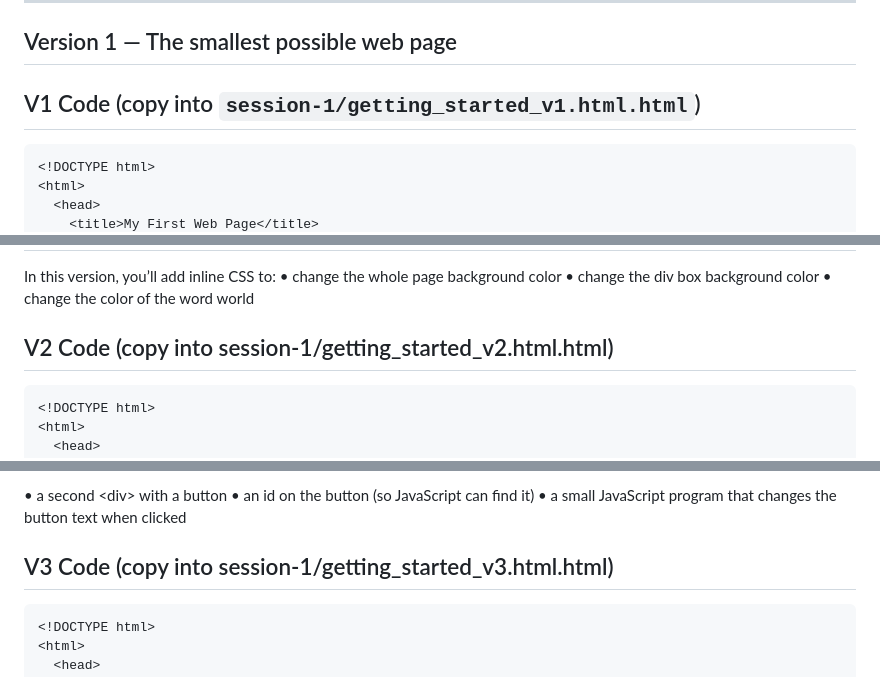
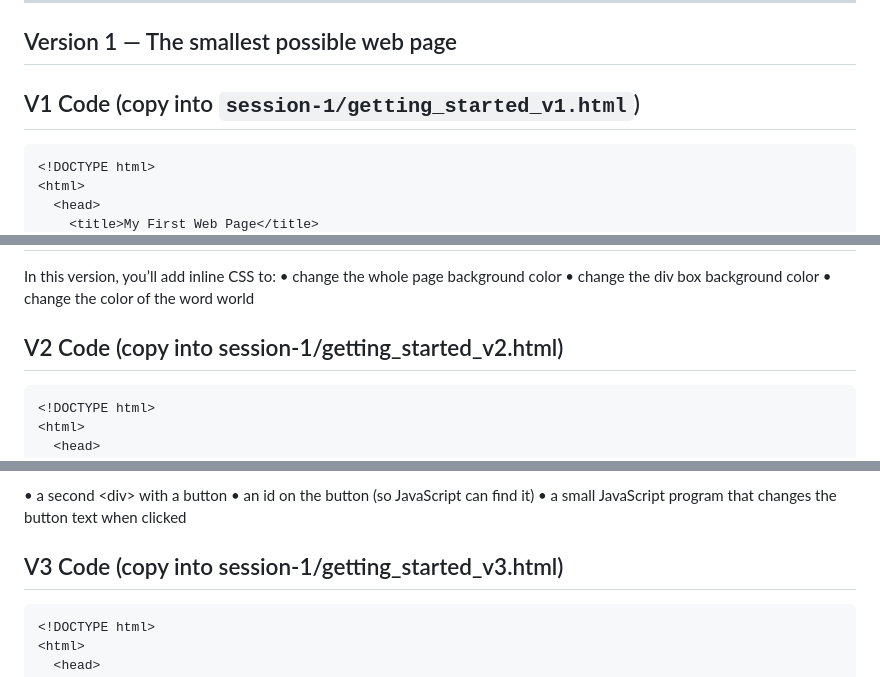
Before and after one commit to danielsettanni/intro_to_coding, a Markdown page: session-1/GETTING_STARTED.md, 3 parts joined by grey strips. Drawn GitHub-style.

Commit message:
Fix file paths in GETTING_STARTED.md for HTML version consistency

````diff
--- a/session-1/GETTING_STARTED.md
+++ b/session-1/GETTING_STARTED.md
@@ -14,7 +14,7 @@ You can copy each version into a in a file (a suggested name is in the heading)
 
 ## Version 1 — The smallest possible web page
 
-## V1 Code (copy into `session-1/getting_started_v1.html.html`)
+## V1 Code (copy into `session-1/getting_started_v1.html`)
 
 ```html
 <!DOCTYPE html>
@@ -97,7 +97,7 @@ In this version, you’ll add inline CSS to:
   •  change the div box background color
   •  change the color of the word world
 
-## V2 Code (copy into session-1/getting_started_v2.html.html)
+## V2 Code (copy into session-1/getting_started_v2.html)
 
 ```html
 <!DOCTYPE html>
@@ -188,7 +188,7 @@ Now we’ll add:
   •  an id on the button (so JavaScript can find it)
   •  a small JavaScript program that changes the button text when clicked
 
-## V3 Code (copy into session-1/getting_started_v3.html.html)
+## V3 Code (copy into session-1/getting_started_v3.html)
 
 ```html
 <!DOCTYPE html>
````
